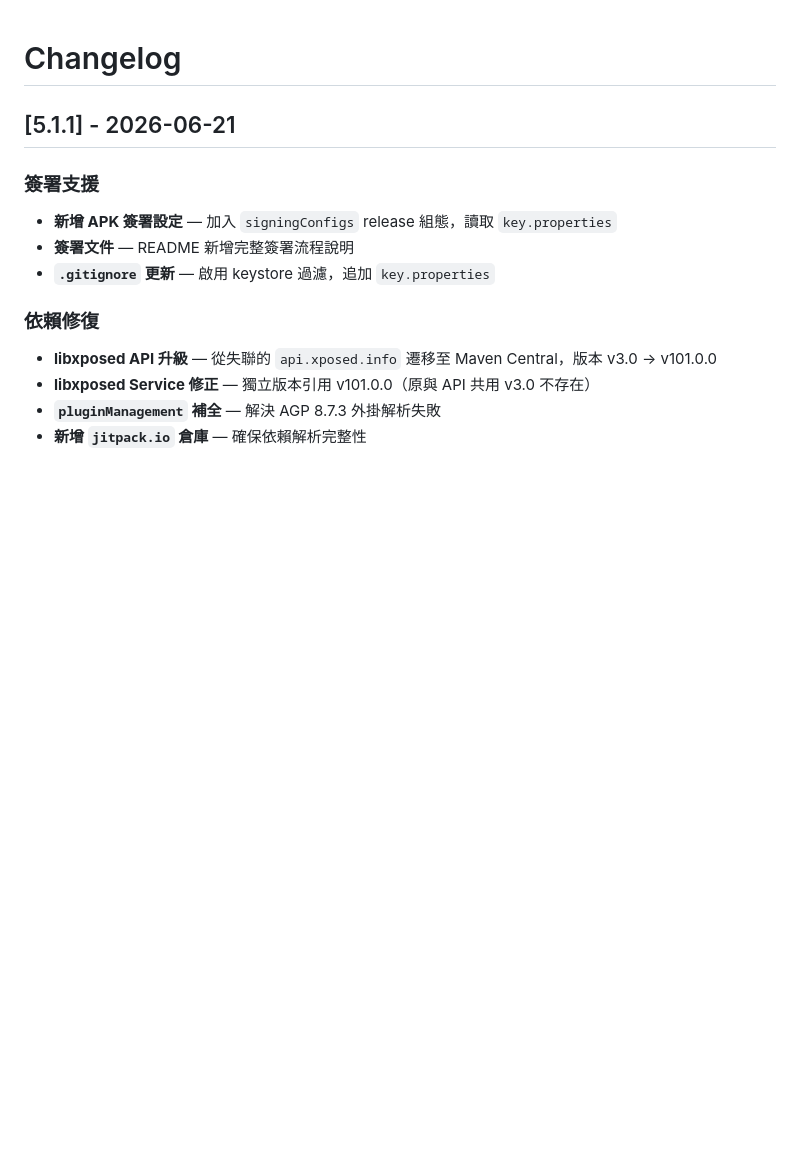
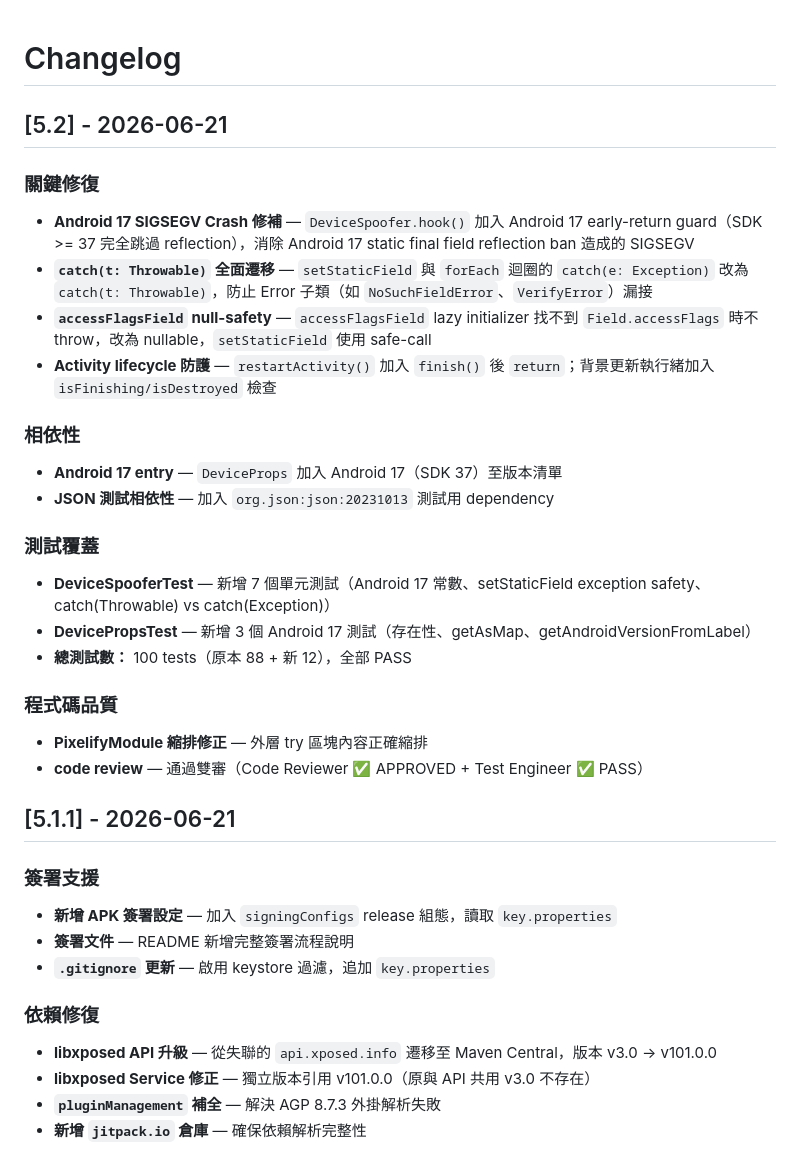
Before and after one commit to samson910022/pixelify-google-photos-modern, a Markdown page: CHANGELOG.md, the part around the change. GitHub-like rendering; blank space fills up the shorter version.

```diff
--- a/CHANGELOG.md
+++ b/CHANGELOG.md
@@ -1,4 +1,25 @@
 # Changelog
+
+## [5.2] - 2026-06-21
+
+### 關鍵修復
+- **Android 17 SIGSEGV Crash 修補** — `DeviceSpoofer.hook()` 加入 Android 17 early-return guard（SDK >= 37 完全跳過 reflection），消除 Android 17 static final field reflection ban 造成的 SIGSEGV
+- **`catch(t: Throwable)` 全面遷移** — `setStaticField` 與 `forEach` 迴圈的 `catch(e: Exception)` 改為 `catch(t: Throwable)`，防止 Error 子類（如 `NoSuchFieldError`、`VerifyError`）漏接
+- **`accessFlagsField` null-safety** — `accessFlagsField` lazy initializer 找不到 `Field.accessFlags` 時不 throw，改為 nullable，`setStaticField` 使用 safe-call
+- **Activity lifecycle 防護** — `restartActivity()` 加入 `finish()` 後 `return`；背景更新執行緒加入 `isFinishing/isDestroyed` 檢查
+
+### 相依性
+- **Android 17 entry** — `DeviceProps` 加入 Android 17（SDK 37）至版本清單
+- **JSON 測試相依性** — 加入 `org.json:json:20231013` 測試用 dependency
+
+### 測試覆蓋
+- **DeviceSpooferTest** — 新增 7 個單元測試（Android 17 常數、setStaticField exception safety、catch(Throwable) vs catch(Exception)）
+- **DevicePropsTest** — 新增 3 個 Android 17 測試（存在性、getAsMap、getAndroidVersionFromLabel）
+- **總測試數：** 100 tests（原本 88 + 新 12），全部 PASS
+
+### 程式碼品質
+- **PixelifyModule 縮排修正** — 外層 try 區塊內容正確縮排
+- **code review** — 通過雙審（Code Reviewer ✅ APPROVED + Test Engineer ✅ PASS）
 
 ## [5.1.1] - 2026-06-21
 
```
Also changed, not shown: README.md (+9 -3 lines).
